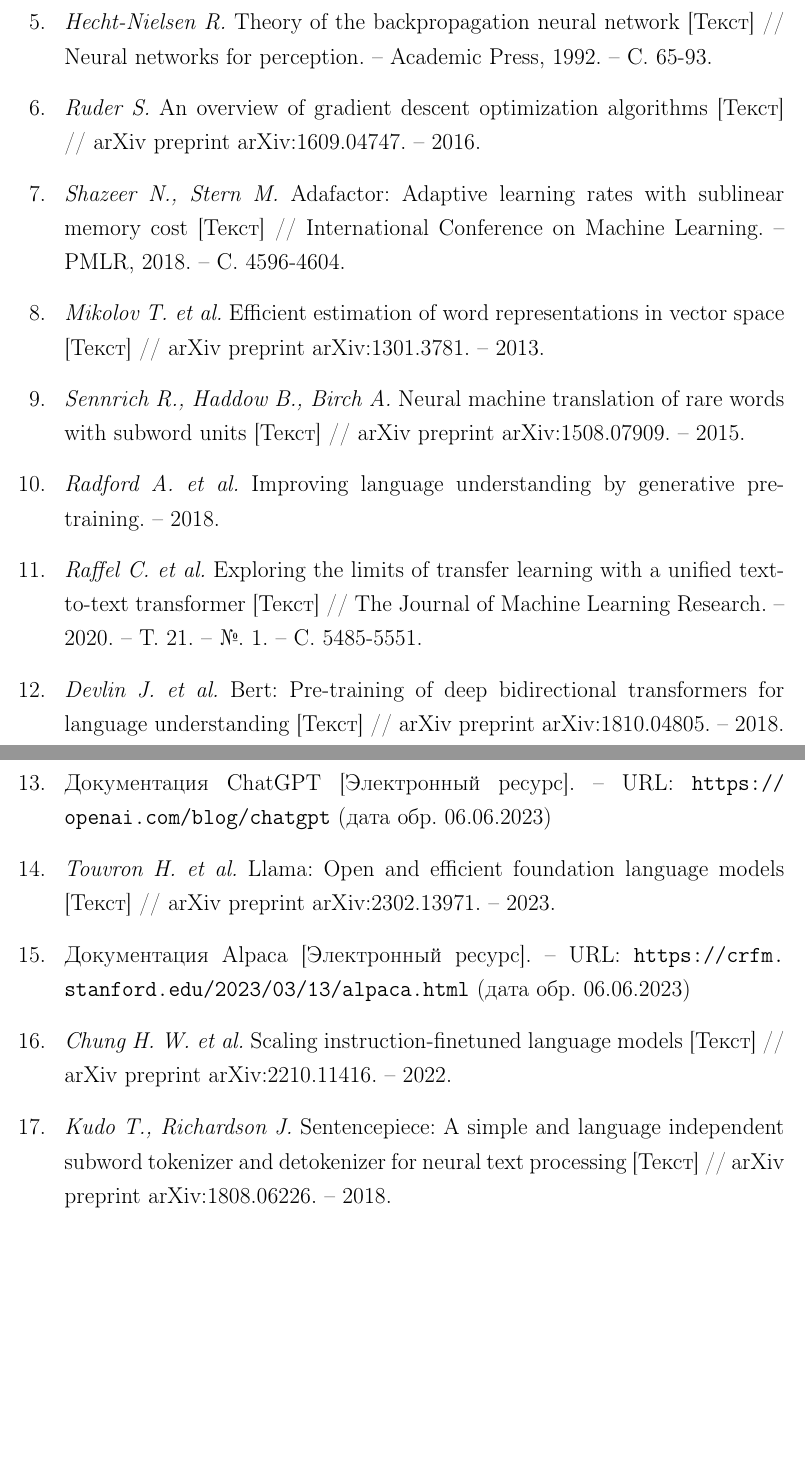
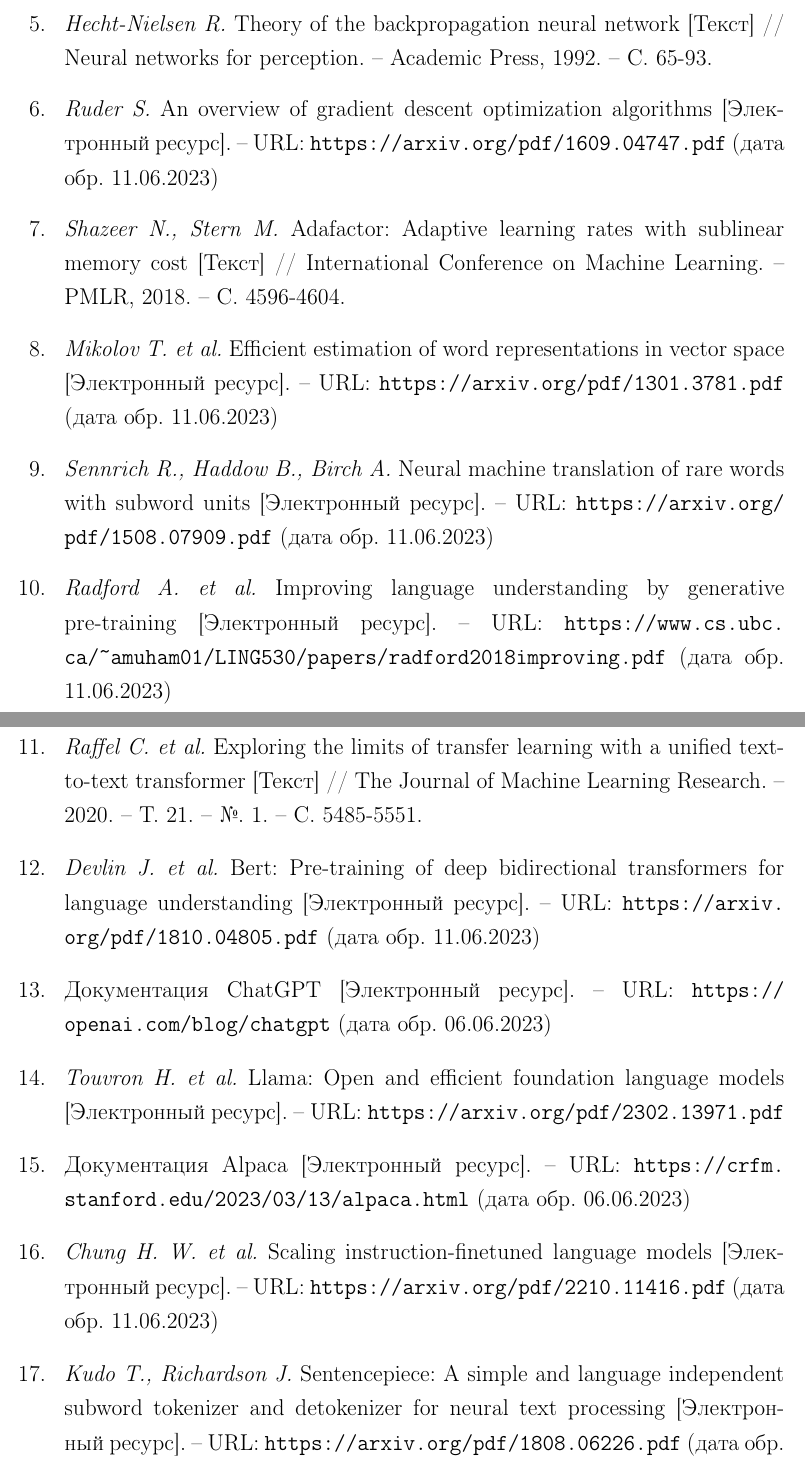
Before and after one commit to boorlakov/diploma, a LaTeX thesis (thesis.tex, which reads bibliography/references.tex): two parts of pages 48 and 49 of 78 before the commit and two parts of pages 48 and 49 of 79 after it, joined at a grey line, cut so that both start at the same text, the shorter picture padded with empty space. Compiled offline with pdfLaTeX.

Commit message:
Fix references

```diff
--- a/bibliography/references.tex
+++ b/bibliography/references.tex
@@ -11,29 +11,29 @@
   \bibitem{backprop-theory}
   \textit{Hecht-Nielsen R.} Theory of the backpropagation neural network [Текст] // Neural networks for perception. – Academic Press, 1992. – С. 65-93.
   \bibitem{optimizers-paper}
-  \textit{Ruder S.} An overview of gradient descent optimization algorithms [Текст] // arXiv preprint arXiv:1609.04747. – 2016.
+  \textit{Ruder S.} An overview of gradient descent optimization algorithms [Электронный ресурс]. -- URL: \url{https://arxiv.org/pdf/1609.04747.pdf} (дата обр. 11.06.2023)
   \bibitem{adafactor-paper}
   \textit{Shazeer N., Stern M.} Adafactor: Adaptive learning rates with sublinear memory cost [Текст] // International Conference on Machine Learning. – PMLR, 2018. – С. 4596-4604.
   \bibitem{word2vec-paper}
-  \textit{Mikolov T. et al.} Efficient estimation of word representations in vector space [Текст] // arXiv preprint arXiv:1301.3781. – 2013.
+  \textit{Mikolov T. et al.} Efficient estimation of word representations in vector space [Электронный ресурс]. -- URL: \url{https://arxiv.org/pdf/1301.3781.pdf} (дата обр. 11.06.2023)
   \bibitem{bpe-paper}
-  \textit{Sennrich R., Haddow B., Birch A.} Neural machine translation of rare words with subword units [Текст] // arXiv preprint arXiv:1508.07909. – 2015.
+  \textit{Sennrich R., Haddow B., Birch A.} Neural machine translation of rare words with subword units [Электронный ресурс]. -- URL: \url{https://arxiv.org/pdf/1508.07909.pdf} (дата обр. 11.06.2023)
   \bibitem{gpt-paper}
-  \textit{Radford A. et al.} Improving language understanding by generative pre-training. – 2018.
+  \textit{Radford A. et al.} Improving language understanding by generative pre-training [Электронный ресурс].  -- URL: \url{https://www.cs.ubc.ca/~amuham01/LING530/papers/radford2018improving.pdf} (дата обр. 11.06.2023)
   \bibitem{t5-paper}
   \textit{Raffel C. et al.} Exploring the limits of transfer learning with a unified text-to-text transformer [Текст] // The Journal of Machine Learning Research. – 2020. – Т. 21. – №. 1. – С. 5485-5551.
   \bibitem{bert-paper}
-  \textit{Devlin J. et al.} Bert: Pre-training of deep bidirectional transformers for language understanding [Текст] // arXiv preprint arXiv:1810.04805. – 2018.
+  \textit{Devlin J. et al.} Bert: Pre-training of deep bidirectional transformers for language understanding [Электронный ресурс]. -- URL: \url{https://arxiv.org/pdf/1810.04805.pdf} (дата обр. 11.06.2023)
   \bibitem{chatgpt-docs}
   Документация ChatGPT [Электронный ресурс]. -- URL: \url{https://openai.com/blog/chatgpt} (дата обр. 06.06.2023)
   \bibitem{llama-paper}
-  \textit{Touvron H. et al.} Llama: Open and efficient foundation language models [Текст] // arXiv preprint arXiv:2302.13971. – 2023.
+  \textit{Touvron H. et al.} Llama: Open and efficient foundation language models [Электронный ресурс]. -- URL: \url{https://arxiv.org/pdf/2302.13971.pdf}
   \bibitem{alpaca-docs}
   Документация Alpaca [Электронный ресурс]. -- URL: \url{https://crfm.stanford.edu/2023/03/13/alpaca.html} (дата обр. 06.06.2023)
   \bibitem{flan-paper}
-  \textit{Chung H. W. et al.} Scaling instruction-finetuned language models [Текст] // arXiv preprint arXiv:2210.11416. – 2022.
+  \textit{Chung H. W. et al.} Scaling instruction-finetuned language models [Электронный ресурс]. -- URL: \url{https://arxiv.org/pdf/2210.11416.pdf} (дата обр. 11.06.2023)
   \bibitem{sentencepiece-paper}
-  \textit{Kudo T., Richardson J.} Sentencepiece: A simple and language independent subword tokenizer and detokenizer for neural text processing [Текст] // arXiv preprint arXiv:1808.06226. – 2018.
+  \textit{Kudo T., Richardson J.} Sentencepiece: A simple and language independent subword tokenizer and detokenizer for neural text processing [Электронный ресурс]. -- URL: \url{https://arxiv.org/pdf/1808.06226.pdf} (дата обр. 11.06.2023)
   \bibitem{python-lang-site}
   Официальный сайт языка программирования Python [Электронный ресурс]. -- URL: \url{https://www.python.org/} (дата обр. 16.06.2023)
   \bibitem{cpp-docs}
```
Also changed, not shown: thesis.pdf, bibliography/references.tex (2 more changed lines).
